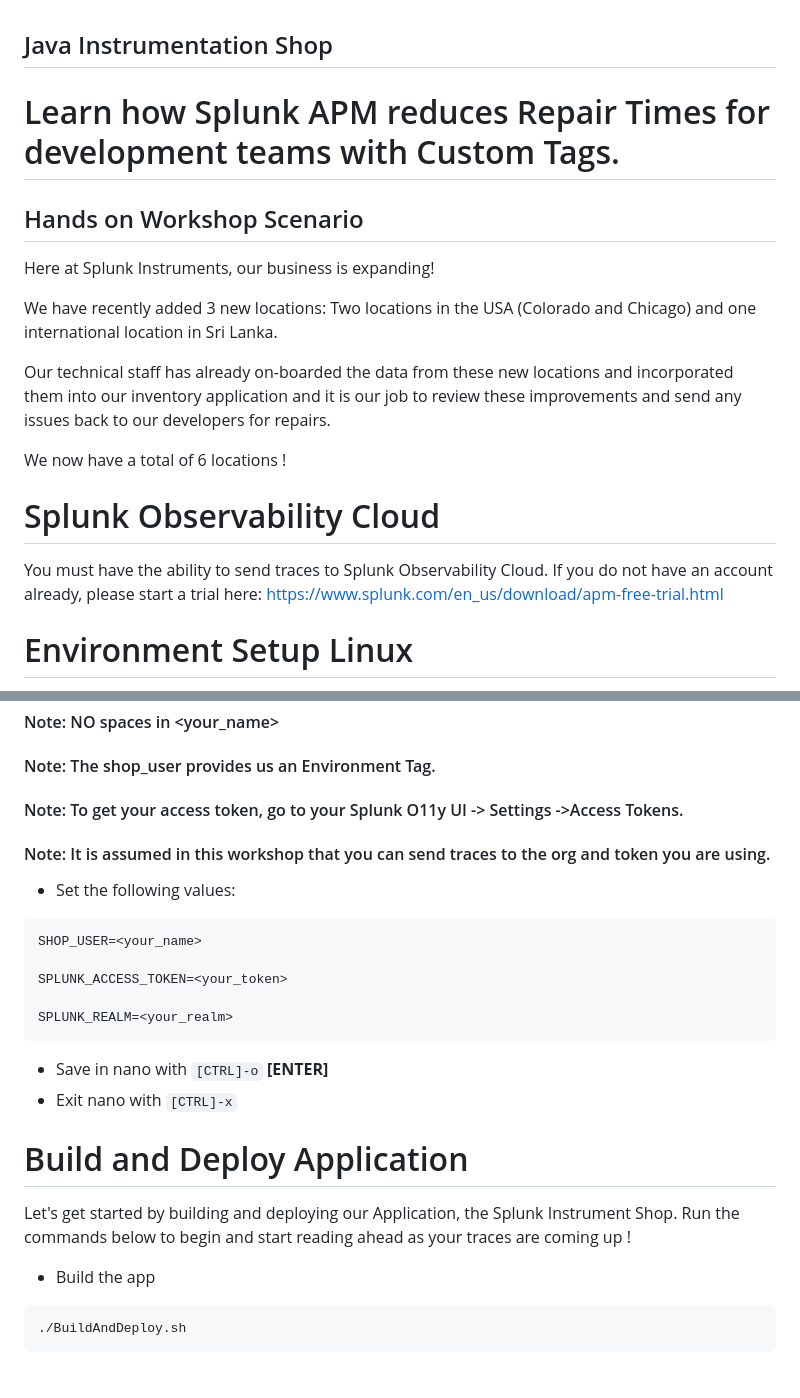
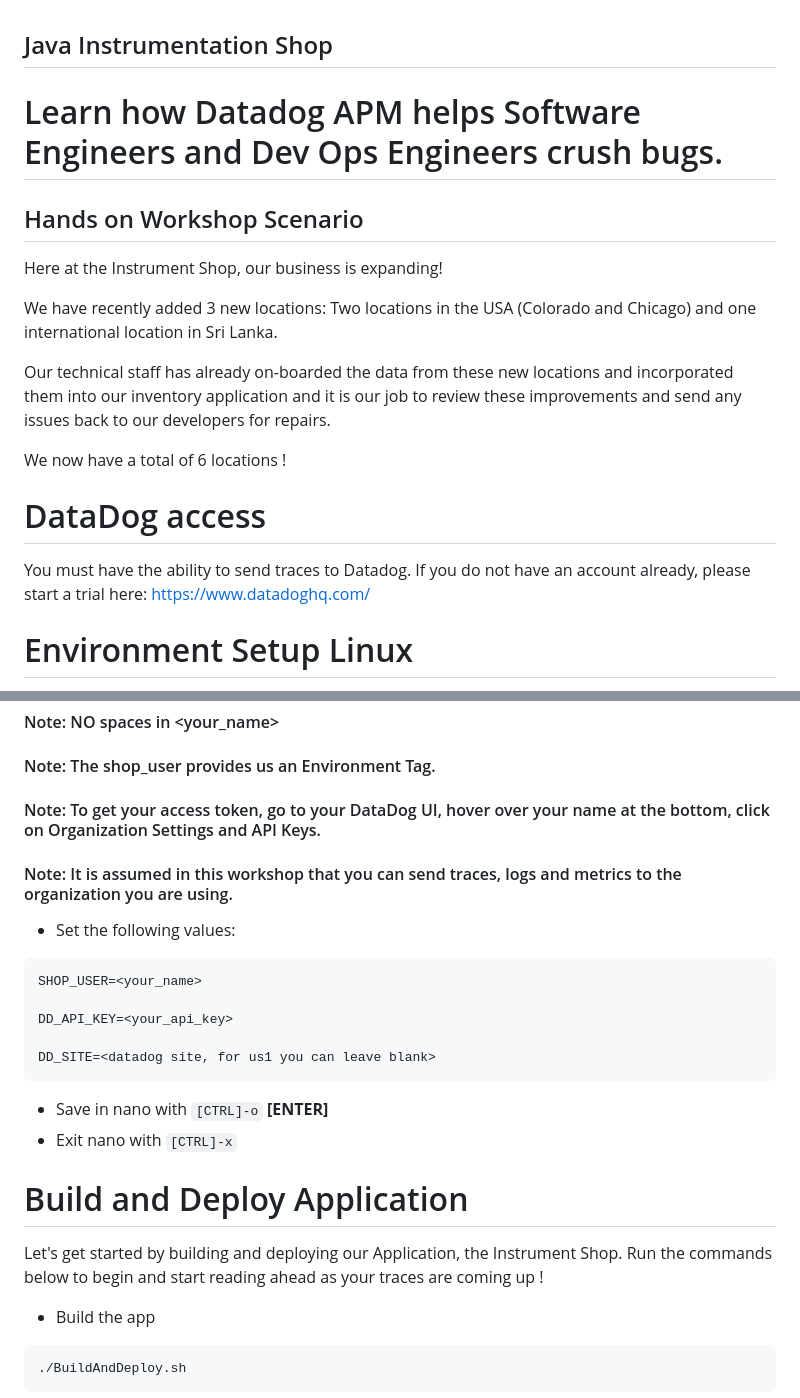
Before and after one commit to magnefique-studios/instrumentShop, a Markdown page: README.md, 2 parts joined by grey strips. Drawn GitHub-style; blank space fills up the shorter version.

````diff
--- a/README.md
+++ b/README.md
@@ -1,11 +1,11 @@
 
 ## Java Instrumentation Shop
 
-# Learn how Splunk APM reduces Repair Times for development teams with Custom Tags.
+# Learn how Datadog APM helps Software Engineers and Dev Ops Engineers crush bugs.
 
 ## Hands on Workshop Scenario
 
-Here at Splunk Instruments, our business is expanding!
+Here at the Instrument Shop, our business is expanding!
 
 We have recently added 3 new locations: Two locations in the USA (Colorado and Chicago) and one international location in Sri Lanka.
 
@@ -13,9 +13,9 @@ Our technical staff has already on-boarded the data from these new locations and
 
 We now have a total of 6 locations !
 
-# Splunk Observability Cloud
+# DataDog access
 
-You must have the ability to send traces to Splunk Observability Cloud. If you do not have an account already, please start a trial here: https://www.splunk.com/en_us/download/apm-free-trial.html
+You must have the ability to send traces to Datadog. If you do not have an account already, please start a trial here: https://www.datadoghq.com/
 
 
 # Environment Setup Linux
@@ -122,17 +122,17 @@ nano .env
 
 #### Note: NO spaces in <your_name>
 #### Note: The shop_user provides us an Environment Tag.
-#### Note: To get your access token, go to your Splunk O11y UI -> Settings ->Access Tokens.
-#### Note: It is assumed in this workshop that you can send traces to the org and token you are using.
+#### Note: To get your access token, go to your DataDog UI, hover over your name at the bottom, click on Organization Settings and API Keys.
+#### Note: It is assumed in this workshop that you can send traces, logs and metrics to the organization you are using.
 
 - Set the following values:
 
 ```
 SHOP_USER=<your_name>
 
-SPLUNK_ACCESS_TOKEN=<your_token>
+DD_API_KEY=<your_api_key>
 
-SPLUNK_REALM=<your_realm>
+DD_SITE=<datadog site, for us1 you can leave blank>
 ```
 
 - Save in nano with `[CTRL]-o` **[ENTER]**
@@ -141,7 +141,7 @@ SPLUNK_REALM=<your_realm>
 
 # Build and Deploy Application
 
-Let's get started by building and deploying our Application, the Splunk Instrument Shop. Run the commands below to begin and start reading ahead as your traces are coming up !
+Let's get started by building and deploying our Application, the Instrument Shop. Run the commands below to begin and start reading ahead as your traces are coming up !
 
 - Build the app
 ```
````
